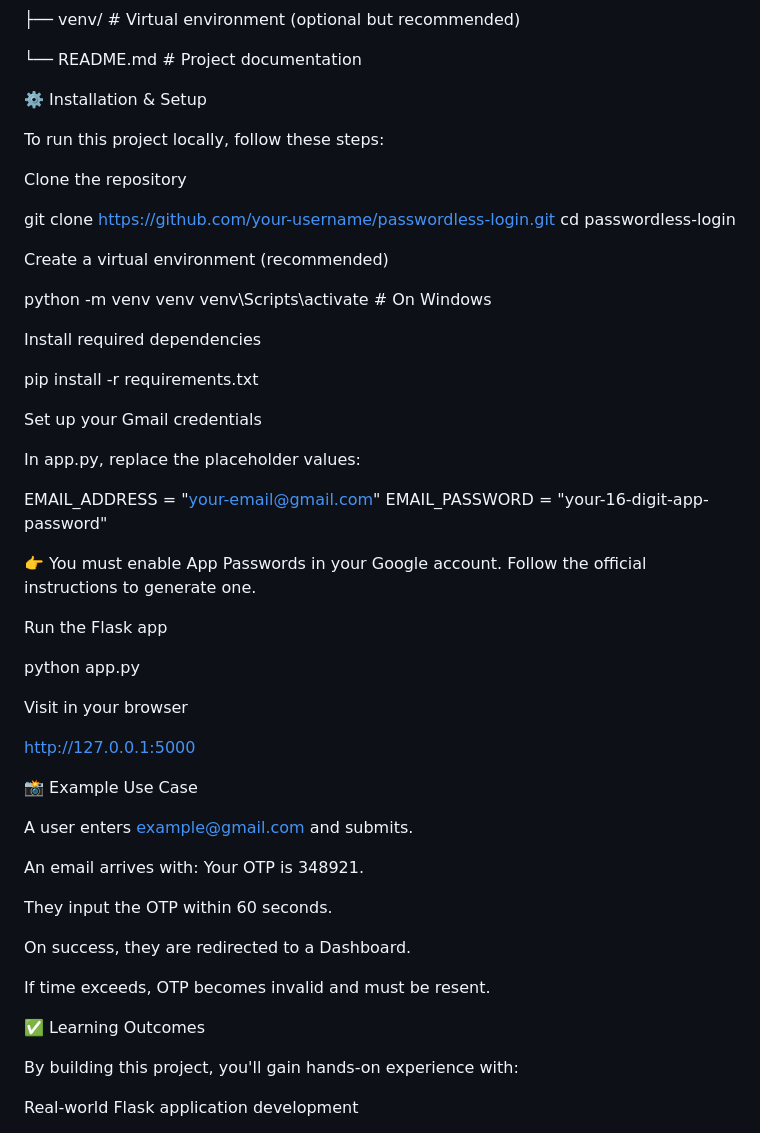
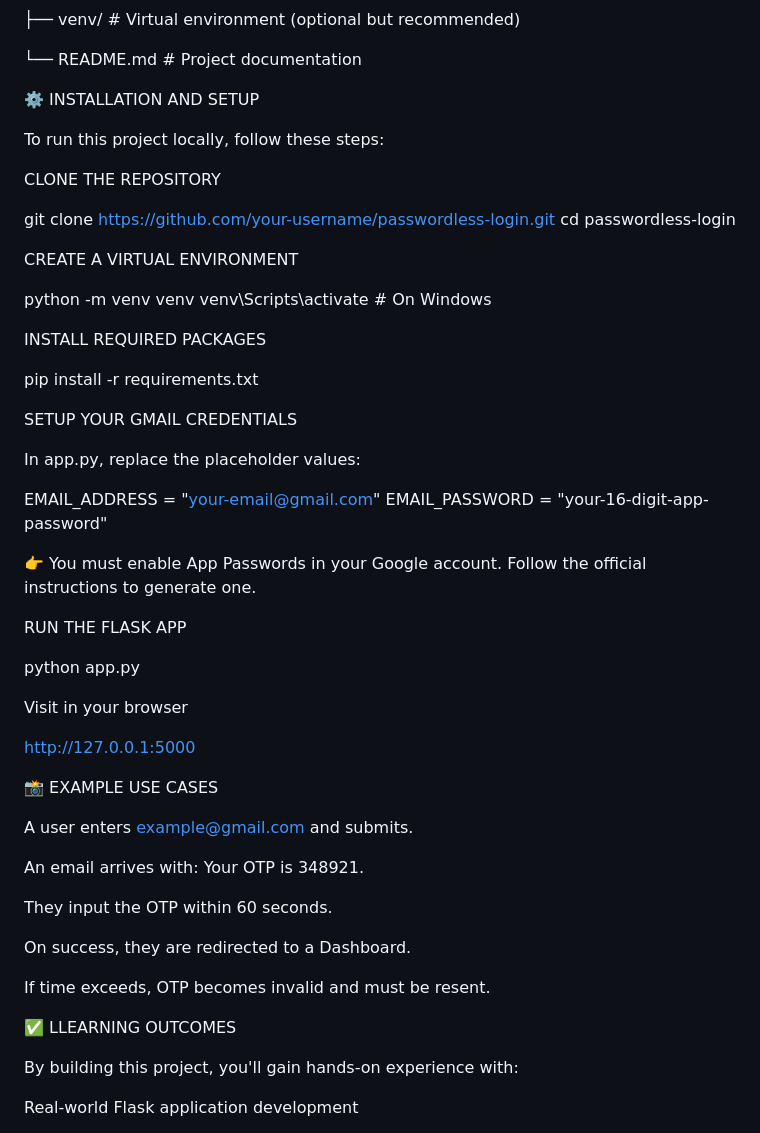
Before and after one commit to gssubha/Passwordless_login, a Markdown page: README.md, the part around one of its changes. Rendered like a GitHub page.

```diff
--- a/README.md
+++ b/README.md
@@ -77,25 +76,25 @@ passwordless_login
 └── README.md                 # Project documentation
 
 
-⚙️ Installation & Setup
+⚙️ INSTALLATION AND SETUP
 
 To run this project locally, follow these steps:
 
-Clone the repository
+CLONE THE REPOSITORY
 
 git clone https://github.com/your-username/passwordless-login.git
 cd passwordless-login
 
-Create a virtual environment (recommended)
+CREATE A VIRTUAL ENVIRONMENT
 
 python -m venv venv
 venv\Scripts\activate    # On Windows
 
-Install required dependencies
+INSTALL REQUIRED PACKAGES
 
 pip install -r requirements.txt
 
-Set up your Gmail credentials
+SETUP YOUR GMAIL CREDENTIALS
 
 In app.py, replace the placeholder values:
 
@@ -104,7 +103,7 @@ EMAIL_PASSWORD = "your-16-digit-app-password"
 
 👉 You must enable App Passwords in your Google account. Follow the official instructions to generate one.
 
-Run the Flask app
+RUN THE FLASK APP
 
 python app.py
 
@@ -113,7 +112,7 @@ Visit in your browser
 http://127.0.0.1:5000
 
 
-📸 Example Use Case
+📸 EXAMPLE USE CASES
 
 A user enters example@gmail.com and submits.
 
@@ -126,7 +125,7 @@ On success, they are redirected to a Dashboard.
 If time exceeds, OTP becomes invalid and must be resent.
 
 
-✅ Learning Outcomes
+✅ LLEARNING OUTCOMES
 
 By building this project, you'll gain hands-on experience with:
 
```
Also changed, not shown: other parts of README.md (+5 -6 lines).
